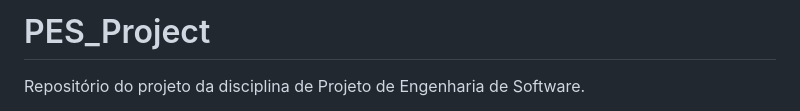
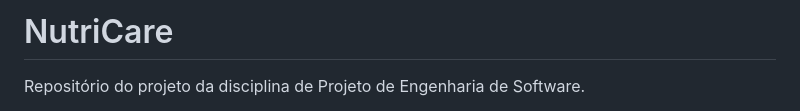
Before and after one commit to lumathias/NutriCare_, a Markdown page: README.md, the part around one of its changes. Rendered like a GitHub page.

Commit message:
Update README.md
organizational update

```diff
--- a/README.md
+++ b/README.md
@@ -1,4 +1,4 @@
-# PES_Project
+# NutriCare
 Repositório do projeto da disciplina de Projeto de Engenharia de Software.
 
 O  NutriCare é um aplicativo de acompanhamento nutricional que visa facilitar as interações entre nutricionistas e seus pacientes.
```
Also changed, not shown: other parts of README.md (+2 -2 lines).
